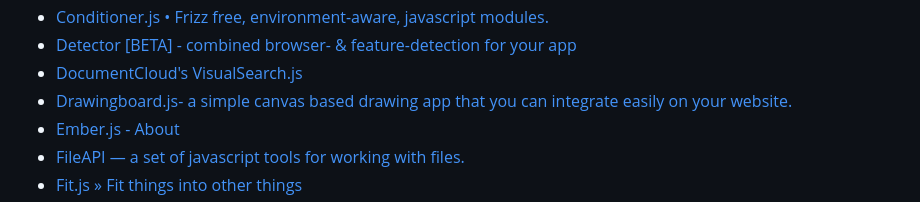
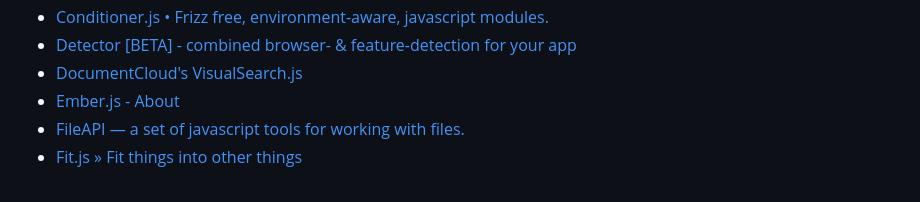
Before and after one commit to tevko/Resources, a Markdown page: Javascript.md, the part around the change. GitHub-like rendering.

Commit message:
Regenerate build artifacts.

```diff
--- a/Javascript.md
+++ b/Javascript.md
@@ -39,7 +39,6 @@
 * [Conditioner.js • Frizz free, environment-aware, javascript modules.](http://conditionerjs.com/)
 * [Detector [BETA] - combined browser- & feature-detection for your app](http://detector.dmolsen.com/)
 * [DocumentCloud's VisualSearch.js](http://documentcloud.github.io/visualsearch/)
-* [Drawingboard.js- a simple canvas based drawing app that you can integrate easily on your website.](http://leimi.github.io/drawingboard.js/)
 * [Ember.js - About](http://emberjs.com/)
 * [FileAPI — a set of javascript tools for working with files.](http://mailru.github.io/FileAPI/)
 * [Fit.js » Fit things into other things](http://soulwire.github.io/fit.js/)
```
